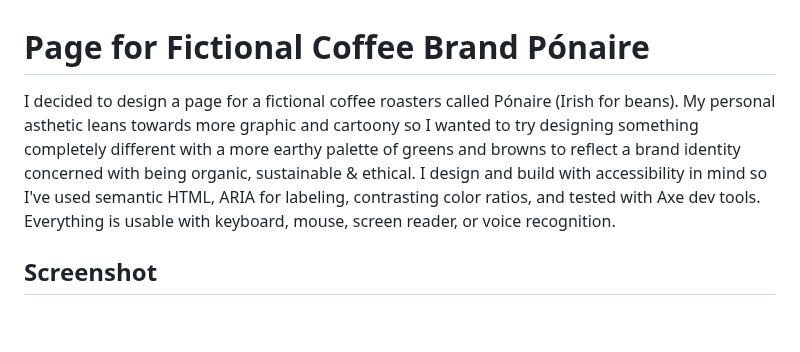
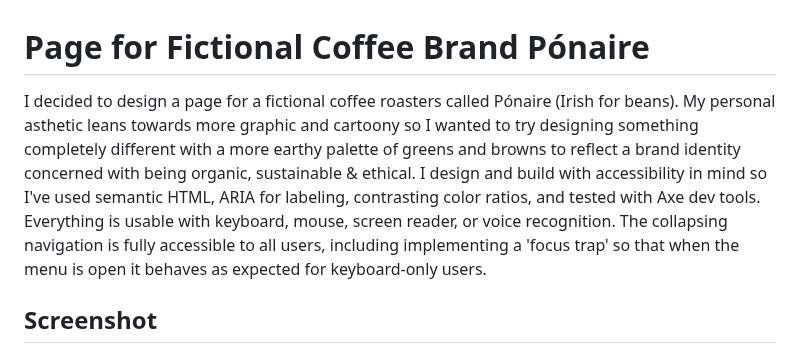
Before and after one commit to claire-illustrates/coffee, a Markdown page: README.md, the part around the change. GitHub-like rendering; blank space fills up the shorter version.

```diff
--- a/README.md
+++ b/README.md
@@ -1,6 +1,6 @@
 # Page for Fictional Coffee Brand Pónaire
 
-I decided to design a page for a fictional coffee roasters called Pónaire (Irish for beans). My personal asthetic leans towards more graphic and cartoony so I wanted to try designing something completely different with a more earthy palette of greens and browns to reflect a brand identity concerned with being organic, sustainable & ethical. I design and build with accessibility in mind so I've used semantic HTML, ARIA for labeling, contrasting color ratios, and tested with Axe dev tools. Everything is usable with keyboard, mouse, screen reader, or voice recognition.
+I decided to design a page for a fictional coffee roasters called Pónaire (Irish for beans). My personal asthetic leans towards more graphic and cartoony so I wanted to try designing something completely different with a more earthy palette of greens and browns to reflect a brand identity concerned with being organic, sustainable & ethical. I design and build with accessibility in mind so I've used semantic HTML, ARIA for labeling, contrasting color ratios, and tested with Axe dev tools. Everything is usable with keyboard, mouse, screen reader, or voice recognition. The collapsing navigation is fully accessible to all users, including implementing a 'focus trap' so that when the menu is open it behaves as expected for keyboard-only users.
 
 
 ## Screenshot
```
